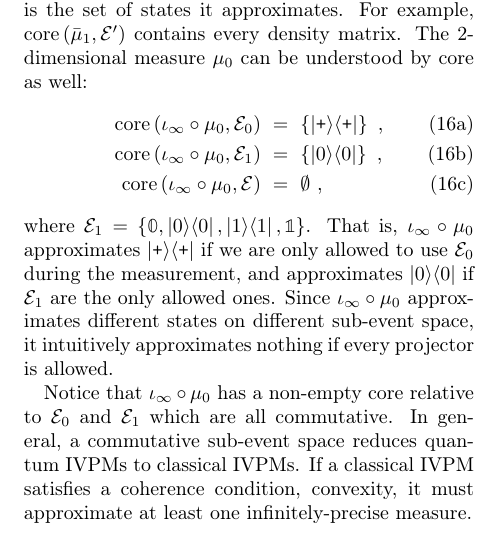
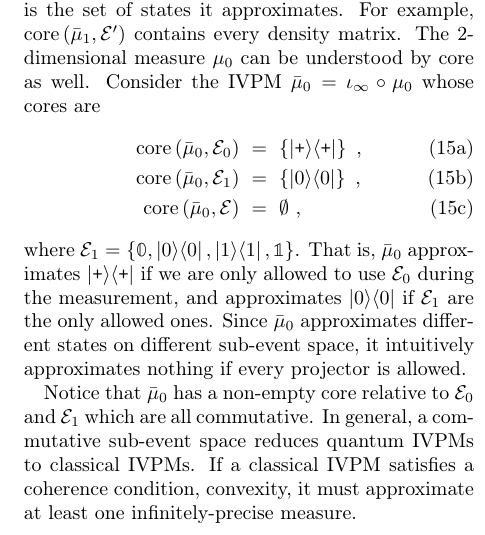
Before and after one commit to yuttai/Contextuality-and-Nonlocality-in-Discrete-Quantum-Theory, a LaTeX paper (prop_letter.tex): part of one column of page 4 of 6, cut so that both start at the same text. Compiled offline with pdfLaTeX.

Commit message:
prop_letter.tex Updating here and there...

```diff
--- a/prop_letter.tex
+++ b/prop_letter.tex
@@ -412,25 +409,25 @@ probability measures?}}
 The core of an interval-valued probability measure is the set of states
 it approximates. For example, $\mathrm{core}\left(\bar{\mu}_{1},\events'\right)$
 contains every density matrix. The 2-dimensional measure~$\mu_{0}$
-can be understood by core as well:\begin{subequations}
+can be understood by core as well. Consider the IVPM~$\bar{\mu}_{0}=\iota_{\infty}\circ\mu_{0}$
+whose cores are\begin{subequations}
 \begin{eqnarray}
-\mathrm{core}\left(\iota_{\infty}\circ\mu_{0},\events_{0}\right) & = & \left\{ \proj{\ps}\right\} \textrm{ ,}\\
-\mathrm{core}\left(\iota_{\infty}\circ\mu_{0},\events_{1}\right) & = & \left\{ \proj{0}\right\} \textrm{ ,}\\
-\mathrm{core}\left(\iota_{\infty}\circ\mu_{0},\events\right) & = & \emptyset\textrm{ ,}
+\mathrm{core}\left(\bar{\mu}_{0},\events_{0}\right) & = & \left\{ \proj{\ps}\right\} \textrm{ ,}\\
+\mathrm{core}\left(\bar{\mu}_{0},\events_{1}\right) & = & \left\{ \proj{0}\right\} \textrm{ ,}\\
+\mathrm{core}\left(\bar{\mu}_{0},\events\right) & = & \emptyset\textrm{ ,}
 \end{eqnarray}
 \end{subequations}where $\events_{1}=\left\{ \mathbb{0},\proj{0},\proj{1},\mathbb{1}\right\} $.
-That is, $\iota_{\infty}\circ\mu_{0}$ approximates $\proj{\ps}$
-if we are only allowed to use $\events_{0}$ during the measurement,
-and approximates $\proj{0}$ if $\events_{1}$ are the only allowed
-ones. Since $\iota_{\infty}\circ\mu_{0}$ approximates different states
-on different sub-event space, it intuitively approximates nothing
-if every projector is allowed.
+That is, $\bar{\mu}_{0}$ approximates $\proj{\ps}$ if we are only
+allowed to use $\events_{0}$ during the measurement, and approximates
+$\proj{0}$ if $\events_{1}$ are the only allowed ones. Since $\bar{\mu}_{0}$
+approximates different states on different sub-event space, it intuitively
+approximates nothing if every projector is allowed.
 
-Notice that $\iota_{\infty}\circ\mu_{0}$ has a non-empty core relative
-to $\events_{0}$ and $\events_{1}$ which are all commutative. In
-general, a commutative sub-event space reduces quantum IVPMs to classical
-IVPMs. If a classical IVPM satisfies a coherence condition, convexity,
-it must approximate at least one infinitely-precise measure.
+Notice that $\bar{\mu}_{0}$ has a non-empty core relative to $\events_{0}$
+and $\events_{1}$ which are all commutative. In general, a commutative
+sub-event space reduces quantum IVPMs to classical IVPMs. If a classical
+IVPM satisfies a coherence condition, convexity, it must approximate
+at least one infinitely-precise measure.
 
 \begin{thm}[Shapley~\cite{Shapley1971,Grabisch2016}]\label{thm:Shapley}For
 every interval-valued probability measure~$\bar{\mu}:\events'\rightarrow\mathscr{I}$,
```
Also changed, not shown: prop_letter.tex (11 more changed lines), 1 other file.
